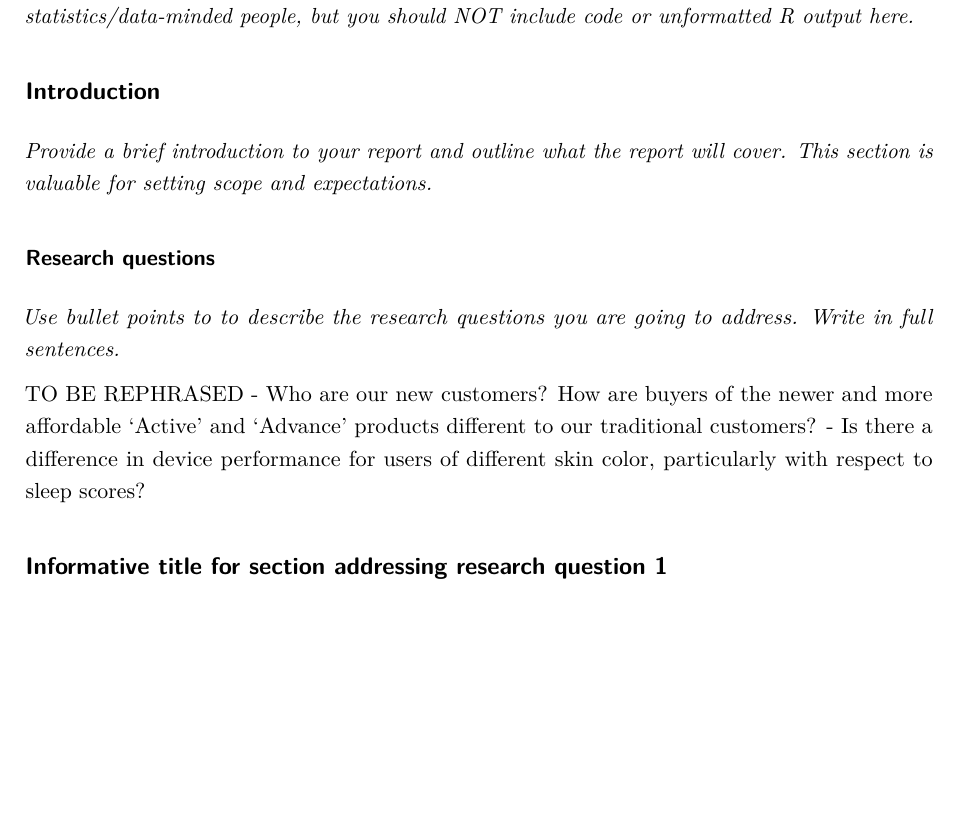
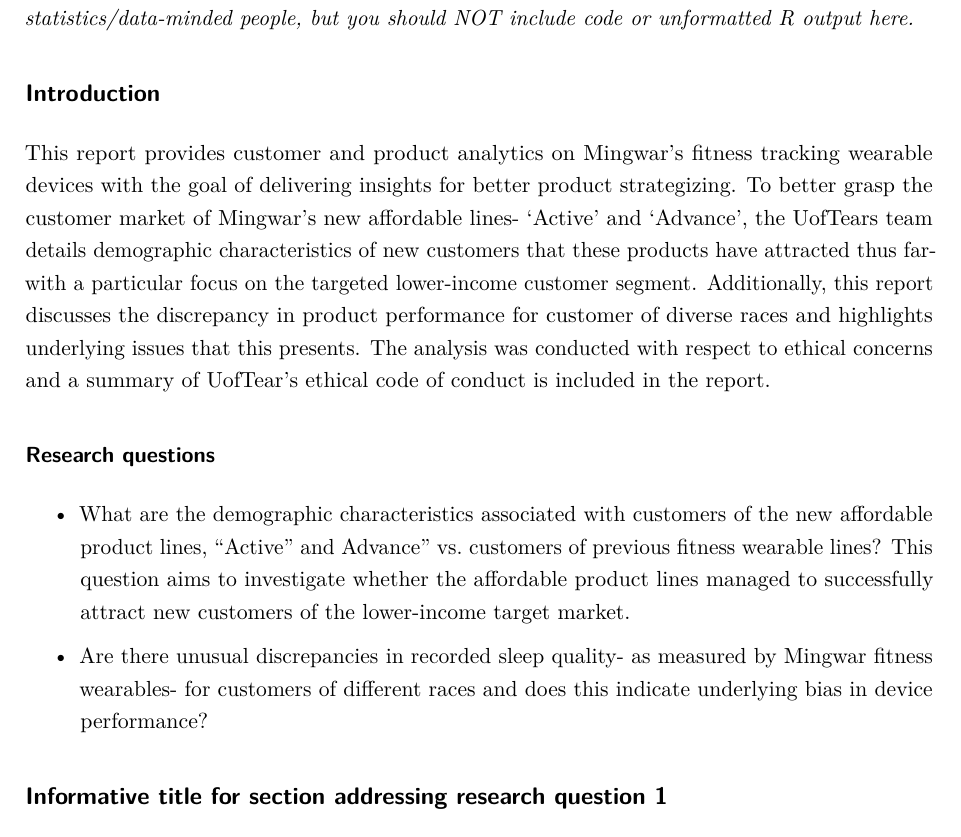
Before and after one commit to cindyellow/STA303-FinalProject, an R Markdown document (sta303-final-project.Rmd): part of page 5 of 10, cut so that both start at the same text, the shorter picture padded with empty space. Rendered offline with R 4.5, knitr and Pandoc, then LaTeX, with nearby package versions.

Commit message:
added intro

```diff
--- a/sta303-final-project.Rmd
+++ b/sta303-final-project.Rmd
@@ -62,15 +62,18 @@
 
 
 ## Introduction
+<!-- _Provide a brief introduction to your report and outline what the report will cover. This section is valuable for setting scope and expectations. _ -->
 
-_Provide a brief introduction to your report and outline what the report will cover. This section is valuable for setting scope and expectations. _
+This report provides customer and product analytics on Mingwar's fitness tracking wearable devices with the goal of delivering insights for better product strategizing. To better grasp the customer market of Mingwar's new affordable lines- 'Active' and 'Advance', the UofTears team details demographic characteristics of new customers that these products have attracted thus far- with a particular focus on the targeted lower-income customer segment. Additionally, this report discusses the discrepancy in product performance for customer of diverse races and highlights underlying issues that this presents. The analysis was conducted with respect to ethical concerns and a summary of UofTear's ethical code of conduct is included in the report.
+
 
 ### Research questions
-_Use bullet points to to describe the research questions you are going to address. Write in full sentences._
+<!-- _Use bullet points to to describe the research questions you are going to address. Write in full sentences._ -->
 
-TO BE REPHRASED
-- Who are our new customers? How are buyers of the newer and more affordable 'Active' and 'Advance' products different to our traditional customers?
-- Is there a difference in device performance for users of different skin color, particularly with respect to sleep scores?
+-  What are the demographic characteristics associated with customers of the new affordable product lines, "Active" and Advance" vs. customers of previous fitness wearable lines? This question aims to investigate whether the affordable product lines managed to successfully attract new customers of the lower-income target market.
+
+- Are there unusual discrepancies in recorded sleep quality- as measured by Mingwar fitness wearables- for customers of different races and does this indicate underlying bias in device performance?
+
 
 ## Informative title for section addressing research question 1
 
```
